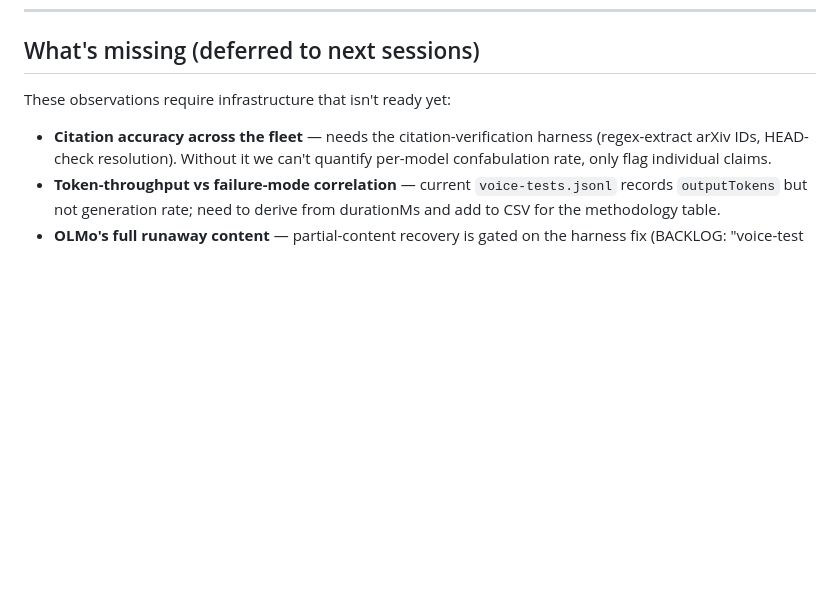
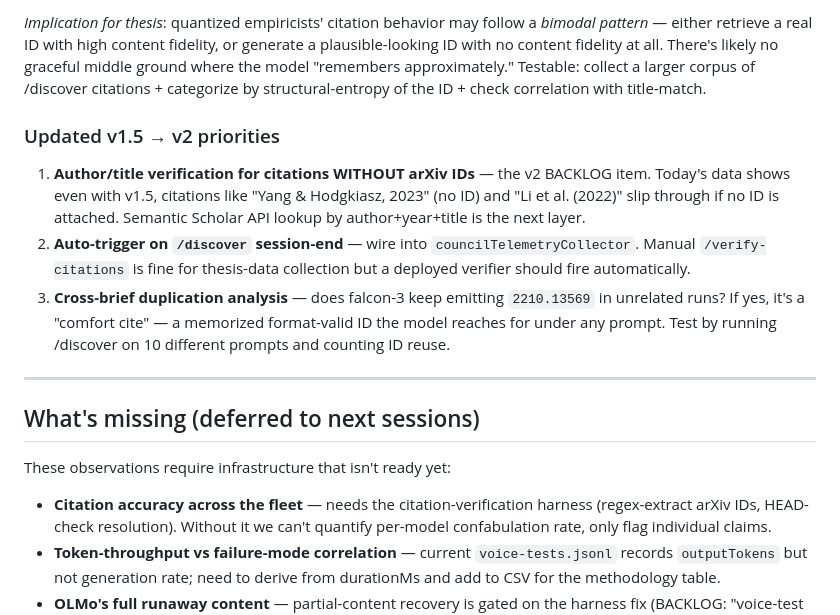
Before and after one commit to razeenwasif/council, a Markdown page: THESIS_FINDINGS.md, the part around one of its changes. Drawn GitHub-style; blank space fills up the shorter version.

```diff
--- a/THESIS_FINDINGS.md
+++ b/THESIS_FINDINGS.md
@@ -508,3 +552,13 @@ But then I fetched the actual paper titles via arxiv.org HTML scrape, and found
+*Implication for thesis*: quantized empiricists' citation behavior may follow a *bimodal pattern* — either retrieve a real ID with high content fidelity, or generate a plausible-looking ID with no content fidelity at all. There's likely no graceful middle ground where the model "remembers approximately." Testable: collect a larger corpus of /discover citations + categorize by structural-entropy of the ID + check correlation with title-match.
+
+### Updated v1.5 → v2 priorities
+
+1. **Author/title verification for citations WITHOUT arXiv IDs** — the v2 BACKLOG item. Today's data shows even with v1.5, citations like "Yang & Hodgkiasz, 2023" (no ID) and "Li et al. (2022)" slip through if no ID is attached. Semantic Scholar API lookup by author+year+title is the next layer.
+2. **Auto-trigger on `/discover` session-end** — wire into `councilTelemetryCollector`. Manual `/verify-citations` is fine for thesis-data collection but a deployed verifier should fire automatically.
+3. **Cross-brief duplication analysis** — does falcon-3 keep emitting `2210.13569` in unrelated runs? If yes, it's a "comfort cite" — a memorized format-valid ID the model reaches for under any prompt. Test by running /discover on 10 different prompts and counting ID reuse.
+
+---
+
 ## What's missing (deferred to next sessions)
 
 These observations require infrastructure that isn't ready yet:
```
Also changed, not shown: other parts of THESIS_FINDINGS.md (+44 -0 lines).
